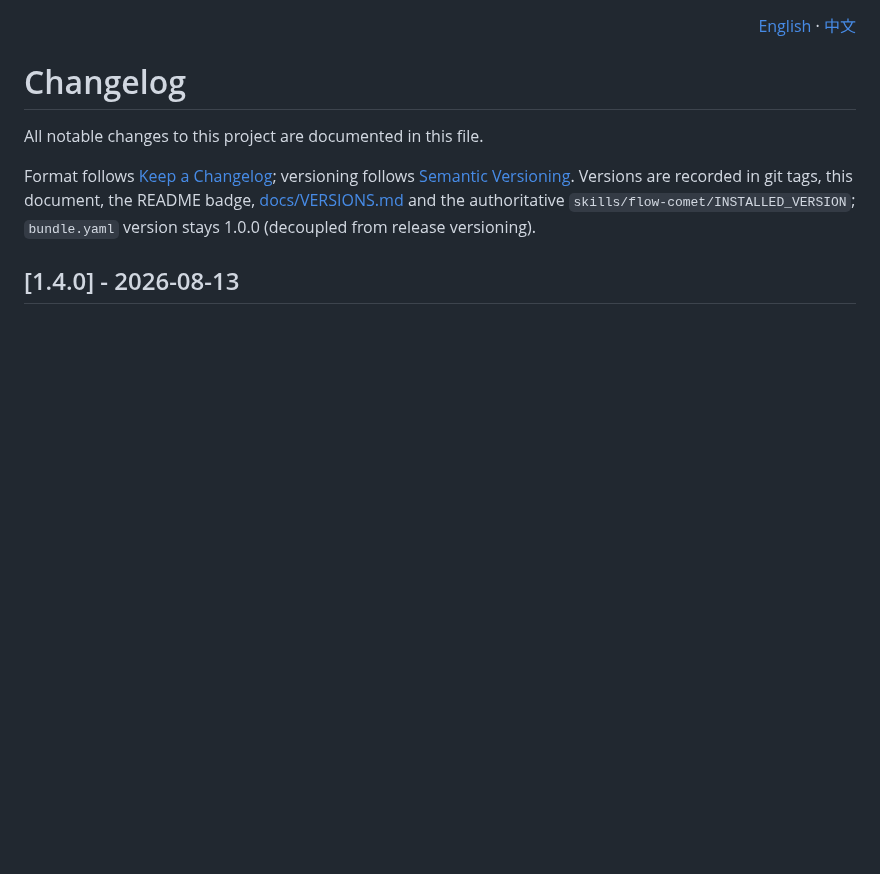
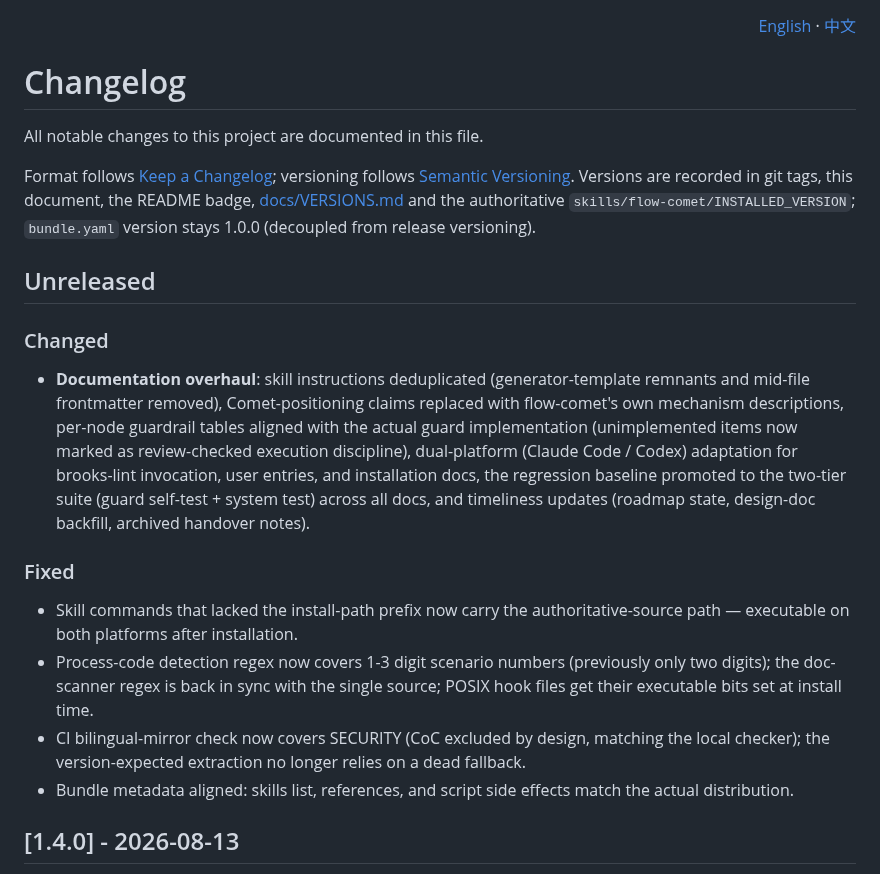
Before and after one commit to baobaolaodie/flow-comet, a Markdown page: CHANGELOG.md, the part around one of its changes. GitHub-like rendering; blank space fills up the shorter version.

Commit message:
docs: CHANGELOG——版本段补全发布收尾项链接,Unreleased 记录全库文档检修

```diff
--- a/CHANGELOG.md
+++ b/CHANGELOG.md
@@ -10,5 +10,18 @@ All notable changes to this project are documented in this file.
 
 Format follows [Keep a Changelog](https://keepachangelog.com/en/1.1.0/); versioning follows [Semantic Versioning](https://semver.org/). Versions are recorded in git tags, this document, the README badge, [docs/VERSIONS.md](docs/VERSIONS.md) and the authoritative `skills/flow-comet/INSTALLED_VERSION`; `bundle.yaml` version stays 1.0.0 (decoupled from release versioning).
 
+## Unreleased
+
+### Changed
+
+- **Documentation overhaul**: skill instructions deduplicated (generator-template remnants and mid-file frontmatter removed), Comet-positioning claims replaced with flow-comet's own mechanism descriptions, per-node guardrail tables aligned with the actual guard implementation (unimplemented items now marked as review-checked execution discipline), dual-platform (Claude Code / Codex) adaptation for brooks-lint invocation, user entries, and installation docs, the regression baseline promoted to the two-tier suite (guard self-test + system test) across all docs, and timeliness updates (roadmap state, design-doc backfill, archived handover notes).
+
+### Fixed
+
+- Skill commands that lacked the install-path prefix now carry the authoritative-source path — executable on both platforms after installation.
+- Process-code detection regex now covers 1-3 digit scenario numbers (previously only two digits); the doc-scanner regex is back in sync with the single source; POSIX hook files get their executable bits set at install time.
+- CI bilingual-mirror check now covers SECURITY (CoC excluded by design, matching the local checker); the version-expected extraction no longer relies on a dead fallback.
+- Bundle metadata aligned: skills list, references, and script side effects match the actual distribution.
+
 ## [1.4.0] - 2026-08-13
 
```
Also changed, not shown: other parts of CHANGELOG.md (+1 -1 lines), CHANGELOG-zh.md (+14 -1 lines).
